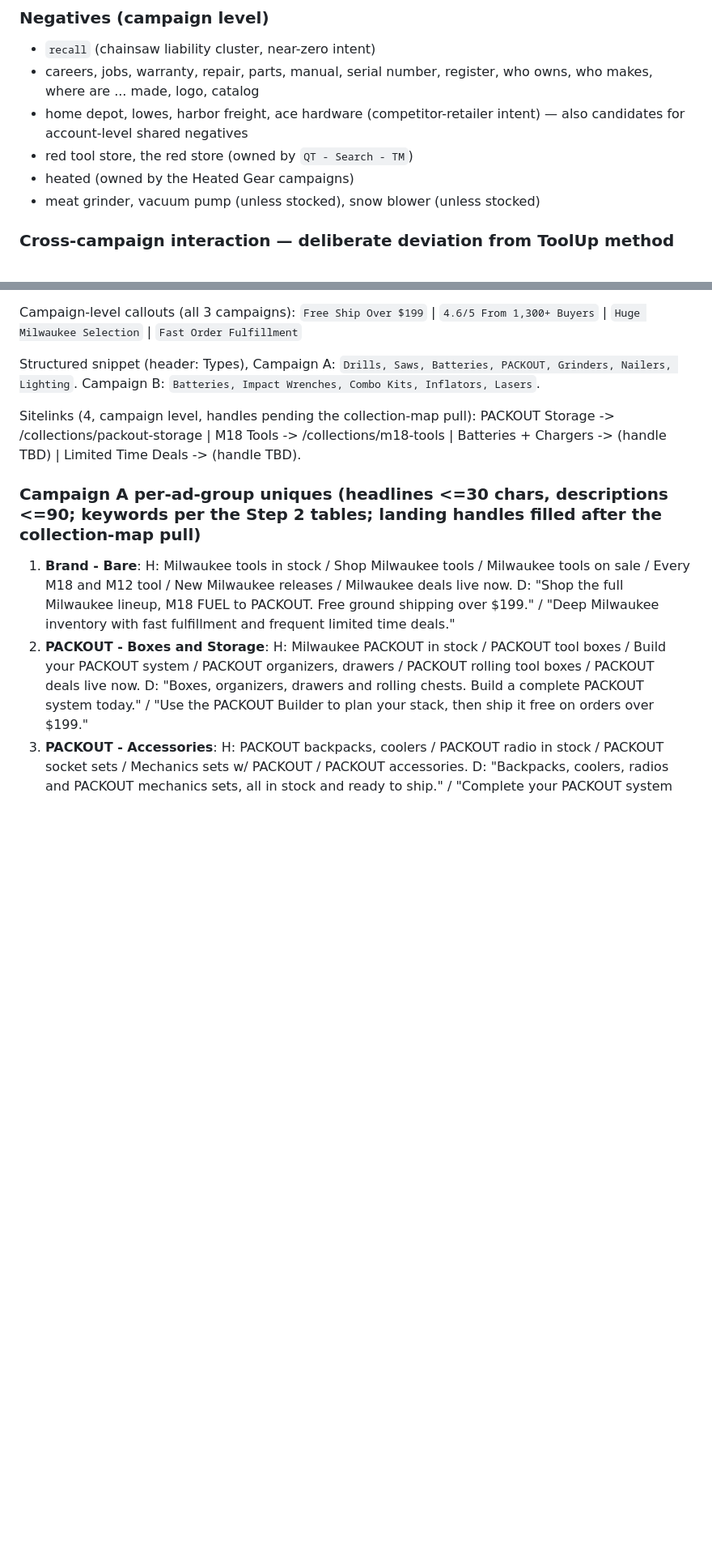
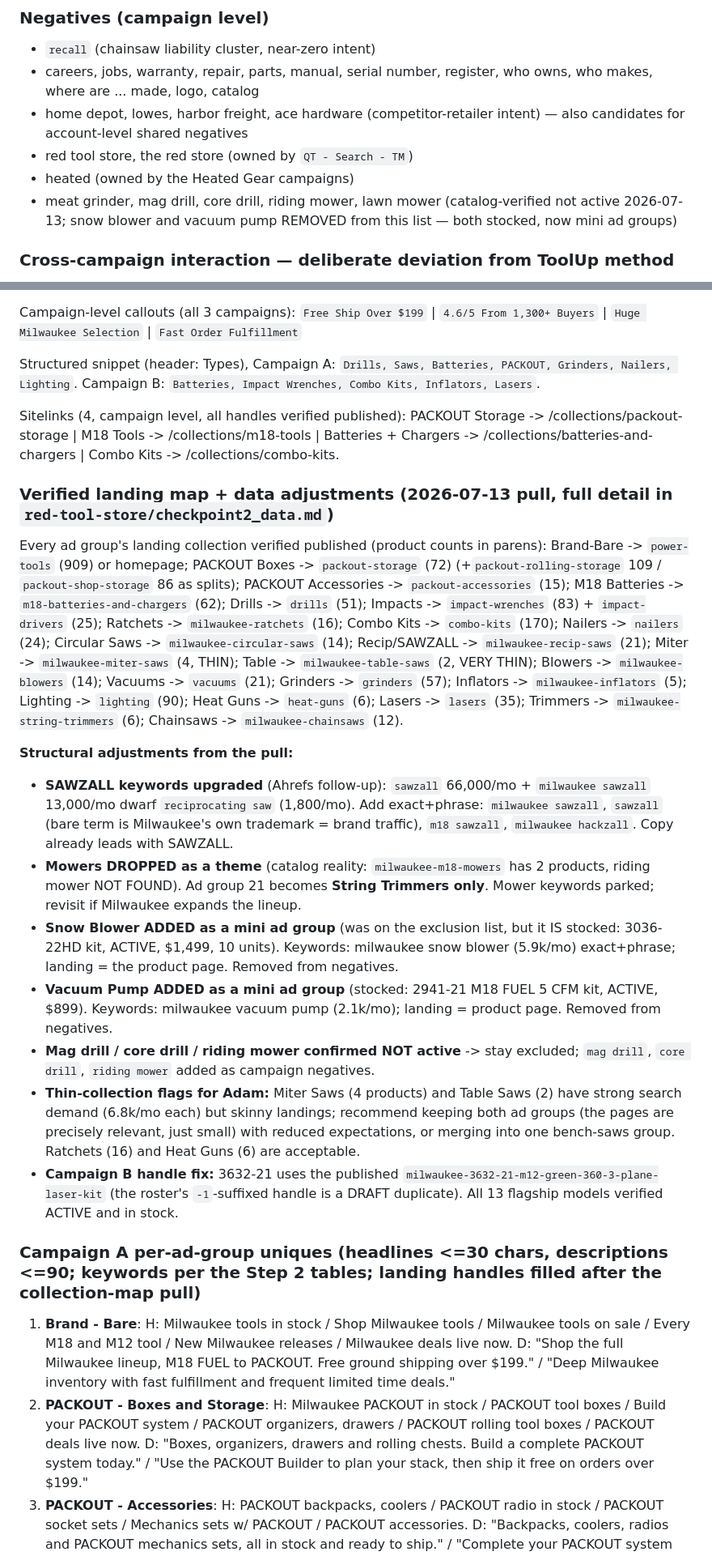
Before and after one commit to adampaquette-source/google-ads-mcp, a Markdown page: campaign_assets/rts-milwaukee-brand-search/PROPOSAL.md, 2 parts joined by grey strips. Shown at 81% size. Rendered like a GitHub page; blank space fills up the shorter version.

```diff
--- a/campaign_assets/rts-milwaukee-brand-search/PROPOSAL.md
+++ b/campaign_assets/rts-milwaukee-brand-search/PROPOSAL.md
@@ -121,7 +121,7 @@ Dropped per Ahrefs economics: FORCE LOGIC/crimpers (~400/mo aggregate — the $5
 - home depot, lowes, harbor freight, ace hardware (competitor-retailer intent) — also candidates for account-level shared negatives
 - red tool store, the red store (owned by `QT - Search - TM`)
 - heated (owned by the Heated Gear campaigns)
-- meat grinder, vacuum pump (unless stocked), snow blower (unless stocked)
+- meat grinder, mag drill, core drill, riding mower, lawn mower (catalog-verified not active 2026-07-13; snow blower and vacuum pump REMOVED from this list — both stocked, now mini ad groups)
 
 ### Cross-campaign interaction — deliberate deviation from ToolUp method
 
@@ -145,7 +145,20 @@ Campaign-level callouts (all 3 campaigns): `Free Ship Over $199` | `4.6/5 From 1
 
 Structured snippet (header: Types), Campaign A: `Drills, Saws, Batteries, PACKOUT, Grinders, Nailers, Lighting`. Campaign B: `Batteries, Impact Wrenches, Combo Kits, Inflators, Lasers`.
 
-Sitelinks (4, campaign level, handles pending the collection-map pull): PACKOUT Storage -> /collections/packout-storage | M18 Tools -> /collections/m18-tools | Batteries + Chargers -> (handle TBD) | Limited Time Deals -> (handle TBD).
+Sitelinks (4, campaign level, all handles verified published): PACKOUT Storage -> /collections/packout-storage | M18 Tools -> /collections/m18-tools | Batteries + Chargers -> /collections/batteries-and-chargers | Combo Kits -> /collections/combo-kits.
+
+### Verified landing map + data adjustments (2026-07-13 pull, full detail in `red-tool-store/checkpoint2_data.md`)
+
+Every ad group's landing collection verified published (product counts in parens): Brand-Bare -> `power-tools` (909) or homepage; PACKOUT Boxes -> `packout-storage` (72) (+`packout-rolling-storage` 109 / `packout-shop-storage` 86 as splits); PACKOUT Accessories -> `packout-accessories` (15); M18 Batteries -> `m18-batteries-and-chargers` (62); Drills -> `drills` (51); Impacts -> `impact-wrenches` (83) + `impact-drivers` (25); Ratchets -> `milwaukee-ratchets` (16); Combo Kits -> `combo-kits` (170); Nailers -> `nailers` (24); Circular Saws -> `milwaukee-circular-saws` (14); Recip/SAWZALL -> `milwaukee-recip-saws` (21); Miter -> `milwaukee-miter-saws` (4, THIN); Table -> `milwaukee-table-saws` (2, VERY THIN); Blowers -> `milwaukee-blowers` (14); Vacuums -> `vacuums` (21); Grinders -> `grinders` (57); Inflators -> `milwaukee-inflators` (5); Lighting -> `lighting` (90); Heat Guns -> `heat-guns` (6); Lasers -> `lasers` (35); Trimmers -> `milwaukee-string-trimmers` (6); Chainsaws -> `milwaukee-chainsaws` (12).
+
+**Structural adjustments from the pull:**
+- **SAWZALL keywords upgraded** (Ahrefs follow-up): `sawzall` 66,000/mo + `milwaukee sawzall` 13,000/mo dwarf `reciprocating saw` (1,800/mo). Add exact+phrase: `milwaukee sawzall`, `sawzall` (bare term is Milwaukee's own trademark = brand traffic), `m18 sawzall`, `milwaukee hackzall`. Copy already leads with SAWZALL.
+- **Mowers DROPPED as a theme** (catalog reality: `milwaukee-m18-mowers` has 2 products, riding mower NOT FOUND). Ad group 21 becomes **String Trimmers only**. Mower keywords parked; revisit if Milwaukee expands the lineup.
+- **Snow Blower ADDED as a mini ad group** (was on the exclusion list, but it IS stocked: 3036-22HD kit, ACTIVE, $1,499, 10 units). Keywords: milwaukee snow blower (5.9k/mo) exact+phrase; landing = the product page. Removed from negatives.
+- **Vacuum Pump ADDED as a mini ad group** (stocked: 2941-21 M18 FUEL 5 CFM kit, ACTIVE, $899). Keywords: milwaukee vacuum pump (2.1k/mo); landing = product page. Removed from negatives.
+- **Mag drill / core drill / riding mower confirmed NOT active** -> stay excluded; `mag drill`, `core drill`, `riding mower` added as campaign negatives.
+- **Thin-collection flags for Adam:** Miter Saws (4 products) and Table Saws (2) have strong search demand (6.8k/mo each) but skinny landings; recommend keeping both ad groups (the pages are precisely relevant, just small) with reduced expectations, or merging into one bench-saws group. Ratchets (16) and Heat Guns (6) are acceptable.
+- **Campaign B handle fix:** 3632-21 uses the published `milwaukee-3632-21-m12-green-360-3-plane-laser-kit` (the roster's `-1`-suffixed handle is a DRAFT duplicate). All 13 flagship models verified ACTIVE and in stock.
 
 ### Campaign A per-ad-group uniques (headlines <=30 chars, descriptions <=90; keywords per the Step 2 tables; landing handles filled after the collection-map pull)
 
```
Also changed, not shown: other parts of campaign_assets/rts-milwaukee-brand-search/PROPOSAL.md (+1 -0 lines), red-tool-store/STATE.md (+1 -1 lines), red-tool-store/checkpoint2_data.md (added, +117 -0 lines).
